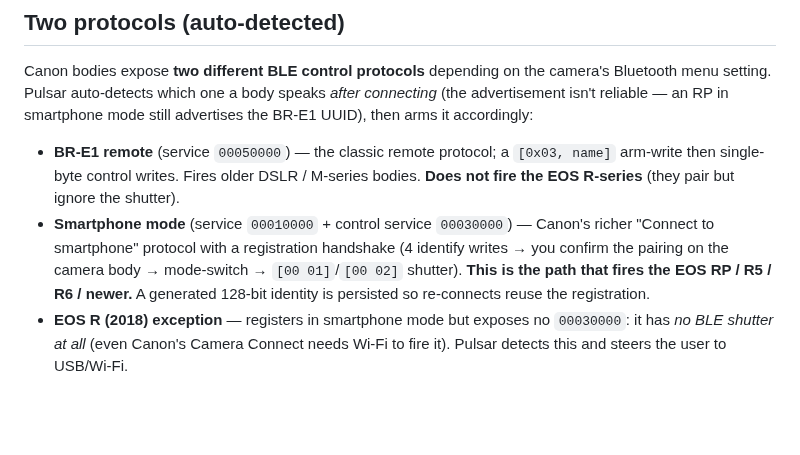
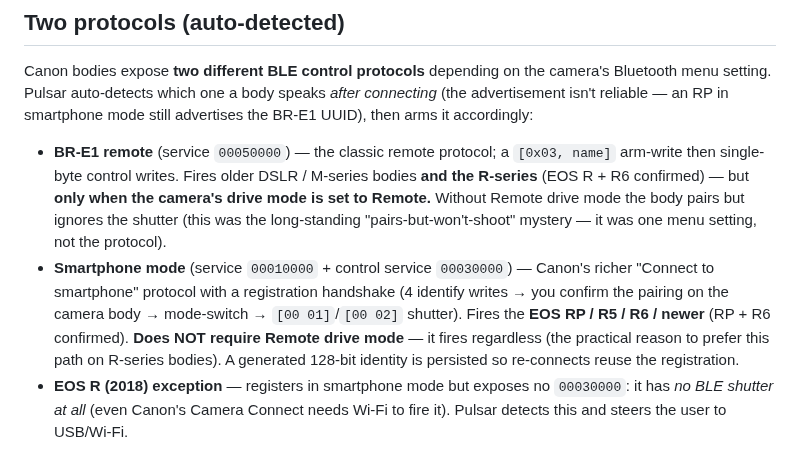
Before and after one commit to pulsar-trigger/pulsar-trigger, a Markdown page: docs/canon-ble.md, the part around the change. Drawn GitHub-style; blank space fills up the shorter version.

```diff
--- a/docs/canon-ble.md
+++ b/docs/canon-ble.md
@@ -13,14 +13,17 @@ still advertises the BR-E1 UUID), then arms it accordingly:
 
 - **BR-E1 remote** (service `00050000`) — the classic remote protocol; a
   `[0x03, name]` arm-write then single-byte control writes. Fires older DSLR /
-  M-series bodies. **Does not fire the EOS R-series** (they pair but ignore the
-  shutter).
+  M-series bodies **and the R-series** (EOS R + R6 confirmed) — but **only when
+  the camera's drive mode is set to Remote.** Without Remote drive mode the body
+  pairs but ignores the shutter (this was the long-standing "pairs-but-won't-shoot"
+  mystery — it was one menu setting, not the protocol).
 - **Smartphone mode** (service `00010000` + control service `00030000`) —
   Canon's richer "Connect to smartphone" protocol with a registration
   handshake (4 identify writes → you confirm the pairing on the camera body →
-  mode-switch → `[00 01]`/`[00 02]` shutter). **This is the path that fires the
-  EOS RP / R5 / R6 / newer.** A generated 128-bit identity is persisted so
-  re-connects reuse the registration.
+  mode-switch → `[00 01]`/`[00 02]` shutter). Fires the **EOS RP / R5 / R6 /
+  newer** (RP + R6 confirmed). **Does NOT require Remote drive mode** — it fires
+  regardless (the practical reason to prefer this path on R-series bodies). A
+  generated 128-bit identity is persisted so re-connects reuse the registration.
 - **EOS R (2018) exception** — registers in smartphone mode but exposes no
   `00030000`: it has *no BLE shutter at all* (even Canon's Camera Connect needs
   Wi-Fi to fire it). Pulsar detects this and steers the user to USB/Wi-Fi.
```
Also changed, not shown: docs/canon-ble-bulb-status.md (+24 -6 lines).
